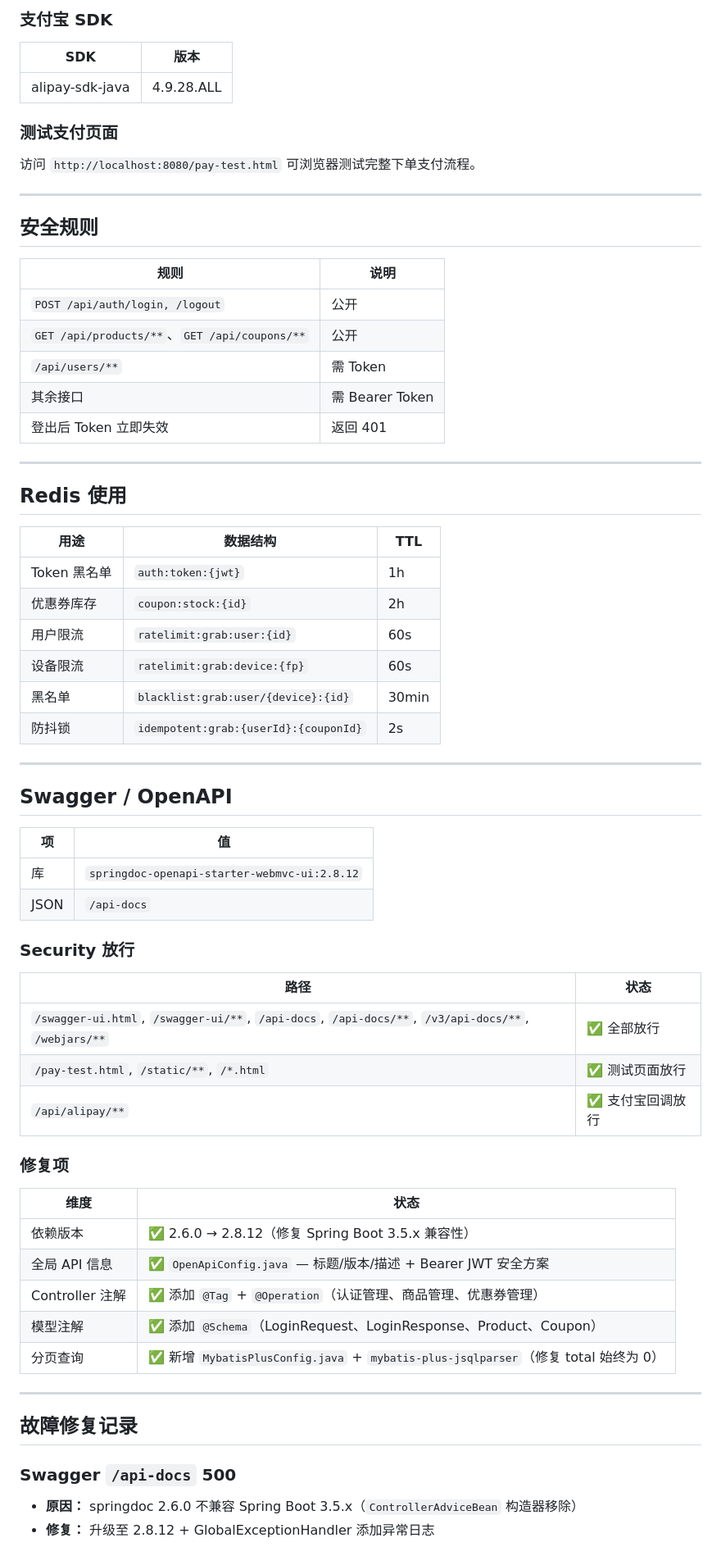
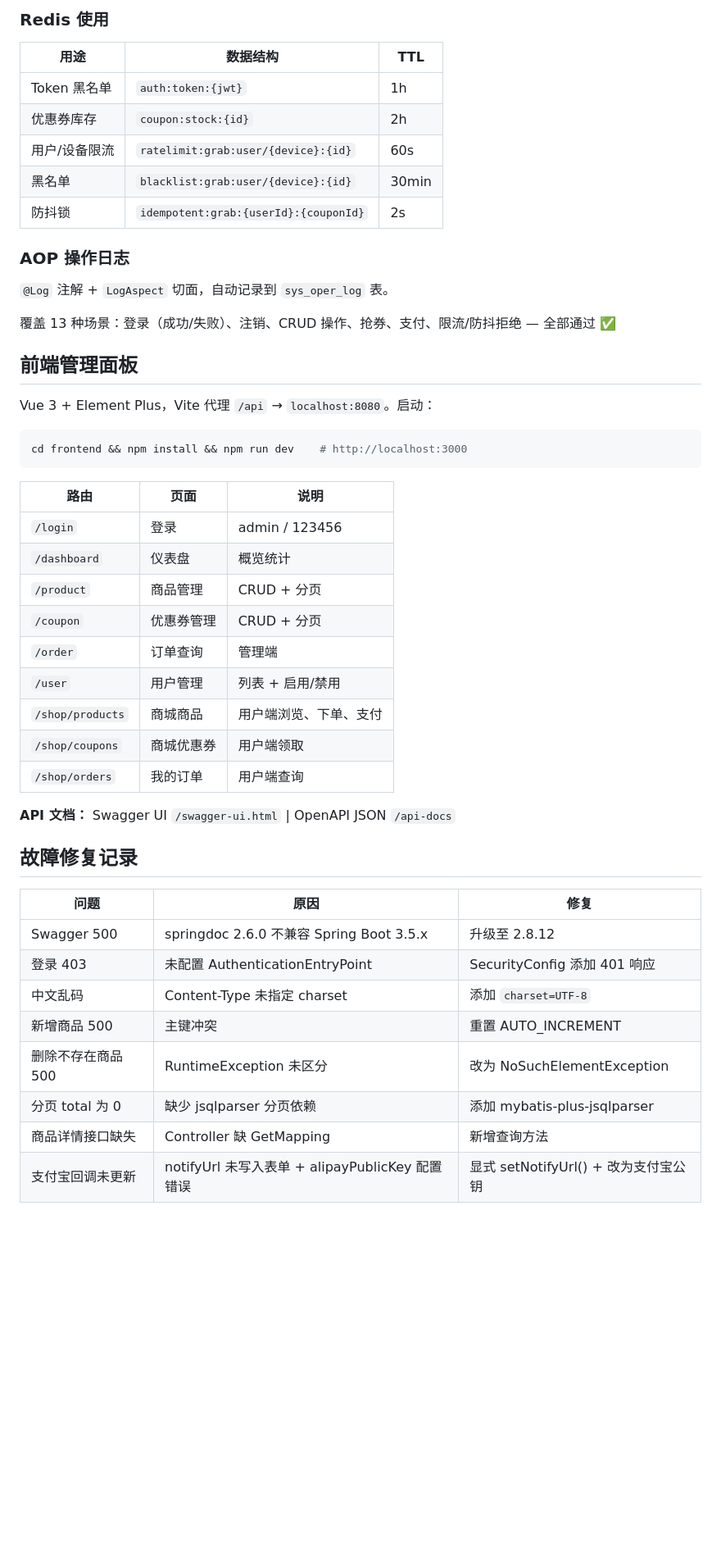
Before and after one commit to Xiao11yi/xioayi, a Markdown page: status.md, the part around one of its changes. Shown at 82% size. GitHub-like rendering; blank space fills up the shorter version.

````diff
--- a/status.md
+++ b/status.md
@@ -370,70 +189,51 @@ sequenceDiagram
-### 支付宝 SDK
-
-| SDK | 版本 |
-|-----|------|
-| alipay-sdk-java | 4.9.28.ALL |
-
-### 测试支付页面
-
-访问 `http://localhost:8080/pay-test.html` 可浏览器测试完整下单支付流程。
-
----
-
-## 安全规则
-
-| 规则 | 说明 |
-|------|------|
-| `POST /api/auth/login, /logout` | 公开 |
-| `GET /api/products/**`、`GET /api/coupons/**` | 公开 |
-| `/api/users/**` | 需 Token |
-| 其余接口 | 需 Bearer Token |
-| 登出后 Token 立即失效 | 返回 401 |
-
----
-
-## Redis 使用
+### Redis 使用
 
 | 用途 | 数据结构 | TTL |
 |------|---------|-----|
 | Token 黑名单 | `auth:token:{jwt}` | 1h |
 | 优惠券库存 | `coupon:stock:{id}` | 2h |
-| 用户限流 | `ratelimit:grab:user:{id}` | 60s |
-| 设备限流 | `ratelimit:grab:device:{fp}` | 60s |
+| 用户/设备限流 | `ratelimit:grab:user/{device}:{id}` | 60s |
 | 黑名单 | `blacklist:grab:user/{device}:{id}` | 30min |
 | 防抖锁 | `idempotent:grab:{userId}:{couponId}` | 2s |
 
----
+### AOP 操作日志
 
-## Swagger / OpenAPI
+`@Log` 注解 + `LogAspect` 切面，自动记录到 `sys_oper_log` 表。
 
-| 项 | 值 |
-|----|-----|
-| 库 | `springdoc-openapi-starter-webmvc-ui:2.8.12` |
-| JSON | `/api-docs` | UI | `/swagger-ui.html` |
+覆盖 13 种场景：登录（成功/失败）、注销、CRUD 操作、抢券、支付、限流/防抖拒绝 — 全部通过 ✅
 
-### Security 放行
+## 前端管理面板
 
-| 路径 | 状态 |
-|------|------|
-| `/swagger-ui.html`, `/swagger-ui/**`, `/api-docs`, `/api-docs/**`, `/v3/api-docs/**`, `/webjars/**` | ✅ 全部放行 |
-| `/pay-test.html`, `/static/**`, `/*.html` | ✅ 测试页面放行 |
-| `/api/alipay/**` | ✅ 支付宝回调放行 |
+Vue 3 + Element Plus，Vite 代理 `/api` → `localhost:8080`。启动：
 
-### 修复项
+```bash
+cd frontend && npm install && npm run dev    # http://localhost:3000
+```
 
-| 维度 | 状态 |
-|------|------|
-| 依赖版本 | ✅ 2.6.0 → 2.8.12（修复 Spring Boot 3.5.x 兼容性） |
-| 全局 API 信息 | ✅ `OpenApiConfig.java` — 标题/版本/描述 + Bearer JWT 安全方案 |
-| Controller 注解 | ✅ 添加 `@Tag` + `@Operation`（认证管理、商品管理、优惠券管理） |
-| 模型注解 | ✅ 添加 `@Schema`（LoginRequest、LoginResponse、Product、Coupon） |
-| 分页查询 | ✅ 新增 `MybatisPlusConfig.java` + `mybatis-plus-jsqlparser`（修复 total 始终为 0） |
+| 路由 | 页面 | 说明 |
+|------|------|------|
+| `/login` | 登录 | admin / 123456 |
+| `/dashboard` | 仪表盘 | 概览统计 |
+| `/product` | 商品管理 | CRUD + 分页 |
+| `/coupon` | 优惠券管理 | CRUD + 分页 |
+| `/order` | 订单查询 | 管理端 |
+| `/user` | 用户管理 | 列表 + 启用/禁用 |
+| `/shop/products` | 商城商品 | 用户端浏览、下单、支付 |
+| `/shop/coupons` | 商城优惠券 | 用户端领取 |
+| `/shop/orders` | 我的订单 | 用户端查询 |
 
----
+**API 文档：** Swagger UI `/swagger-ui.html` | OpenAPI JSON `/api-docs`
 
 ## 故障修复记录
 
-### Swagger `/api-docs` 500
-- **原因：** springdoc 2.6.0 不兼容 Spring Boot 3.5.x（`ControllerAdviceBean` 构造器移除）
-- **修复：** 升级至 2.8.12 + GlobalExceptionHandler 添加异常日志
+| 问题 | 原因 | 修复 |
+|------|------|------|
+| Swagger 500 | springdoc 2.6.0 不兼容 Spring Boot 3.5.x | 升级至 2.8.12 |
+| 登录 403 | 未配置 AuthenticationEntryPoint | SecurityConfig 添加 401 响应 |
+| 中文乱码 | Content-Type 未指定 charset | 添加 `charset=UTF-8` |
+| 新增商品 500 | 主键冲突 | 重置 AUTO_INCREMENT |
+| 删除不存在商品 500 | RuntimeException 未区分 | 改为 NoSuchElementException |
+| 分页 total 为 0 | 缺少 jsqlparser 分页依赖 | 添加 mybatis-plus-jsqlparser |
+| 商品详情接口缺失 | Controller 缺 GetMapping | 新增查询方法 |
+| 支付宝回调未更新 | notifyUrl 未写入表单 + alipayPublicKey 配置错误 | 显式 setNotifyUrl() + 改为支付宝公钥 |
 
````
Also changed, not shown: other parts of status.md (+95 -308 lines).
